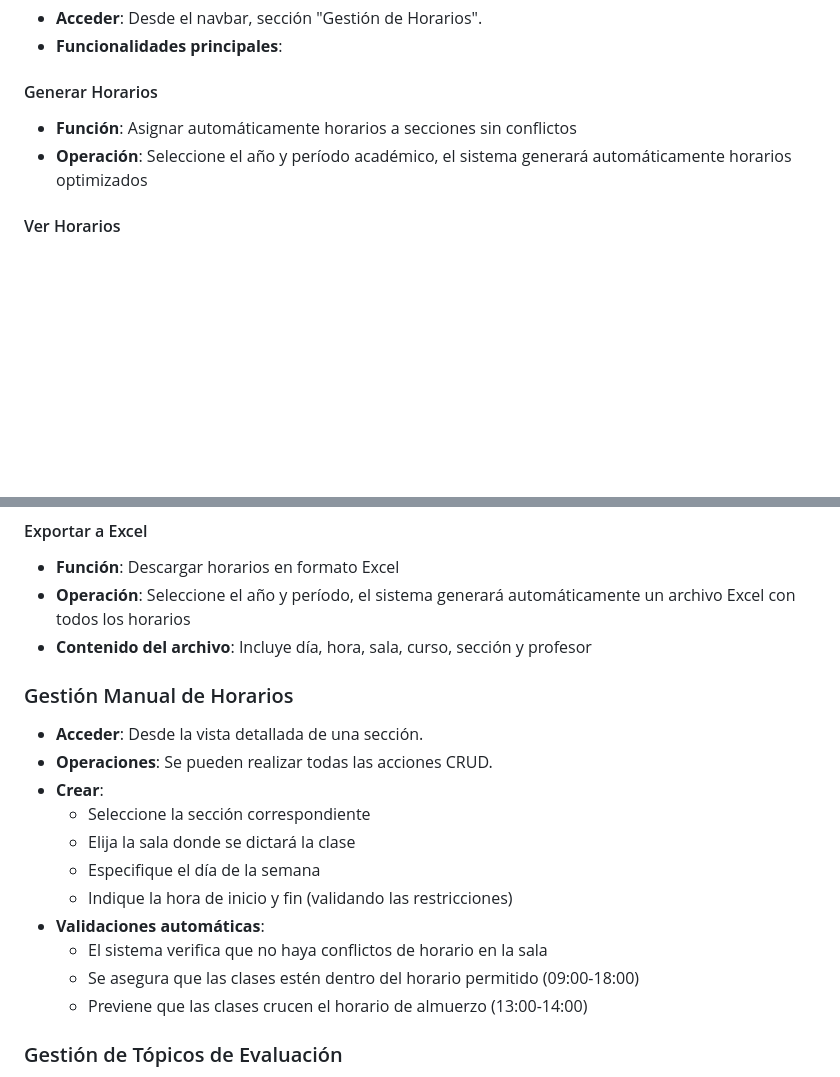
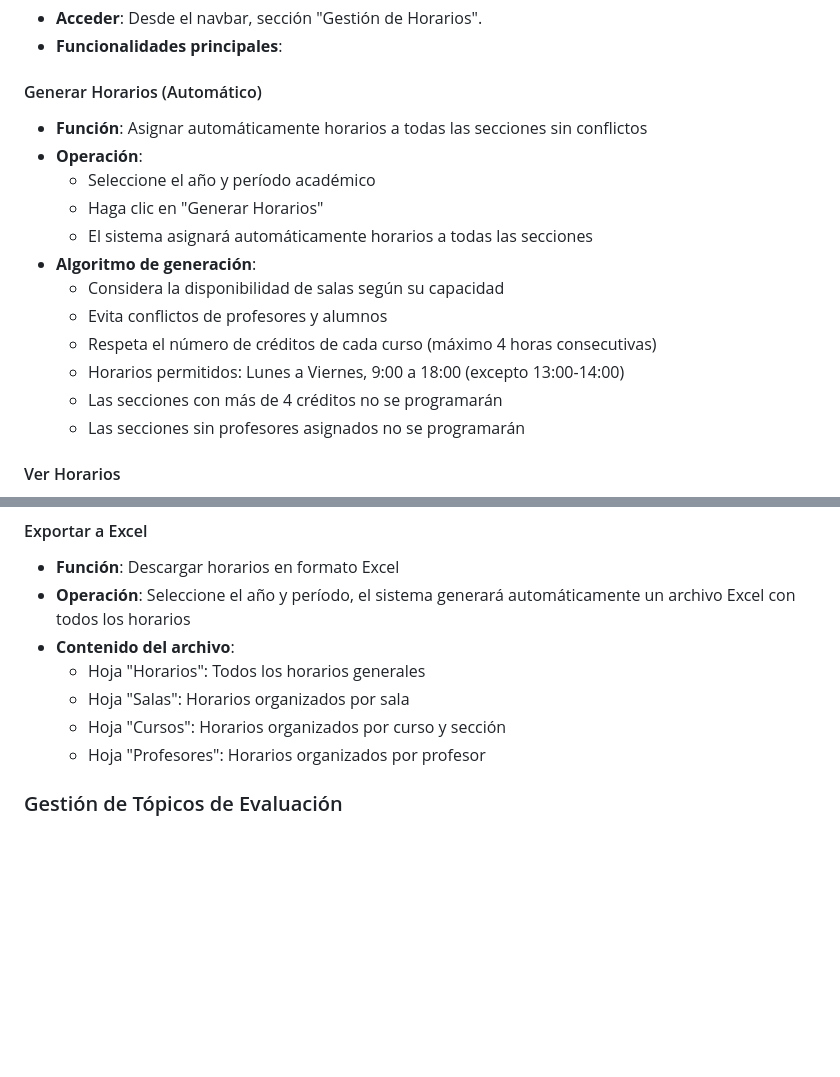
Before and after one commit to EduardoCilvetiUA/sga_project, a Markdown page: README.md, 2 parts joined by grey strips. Drawn GitHub-style; blank space fills up the shorter version.

Commit message:
Refactor: enhance README.md with detailed automatic scheduling functionality and export options for improved clarity and usability

```diff
--- a/README.md
+++ b/README.md
@@ -424,9 +424,19 @@ Registro de los cursos que los alumnos han completado, incluyendo la nota final,
 - **Acceder**: Desde el navbar, sección "Gestión de Horarios".
 - **Funcionalidades principales**:
 
-#### Generar Horarios
-- **Función**: Asignar automáticamente horarios a secciones sin conflictos
-- **Operación**: Seleccione el año y período académico, el sistema generará automáticamente horarios optimizados
+#### Generar Horarios (Automático)
+- **Función**: Asignar automáticamente horarios a todas las secciones sin conflictos
+- **Operación**:
+  - Seleccione el año y período académico
+  - Haga clic en "Generar Horarios"
+  - El sistema asignará automáticamente horarios a todas las secciones
+- **Algoritmo de generación**:
+  - Considera la disponibilidad de salas según su capacidad
+  - Evita conflictos de profesores y alumnos
+  - Respeta el número de créditos de cada curso (máximo 4 horas consecutivas)
+  - Horarios permitidos: Lunes a Viernes, 9:00 a 18:00 (excepto 13:00-14:00)
+  - Las secciones con más de 4 créditos no se programarán
+  - Las secciones sin profesores asignados no se programarán
 
 #### Ver Horarios
 - **Función**: Visualizar horarios existentes en formato calendario
@@ -440,20 +450,11 @@ Registro de los cursos que los alumnos han completado, incluyendo la nota final,
 #### Exportar a Excel
 - **Función**: Descargar horarios en formato Excel
 - **Operación**: Seleccione el año y período, el sistema generará automáticamente un archivo Excel con todos los horarios
-- **Contenido del archivo**: Incluye día, hora, sala, curso, sección y profesor
-
-### Gestión Manual de Horarios
-- **Acceder**: Desde la vista detallada de una sección.
-- **Operaciones**: Se pueden realizar todas las acciones CRUD.
-- **Crear**:
-  - Seleccione la sección correspondiente
-  - Elija la sala donde se dictará la clase
-  - Especifique el día de la semana
-  - Indique la hora de inicio y fin (validando las restricciones)
-- **Validaciones automáticas**:
-  - El sistema verifica que no haya conflictos de horario en la sala
-  - Se asegura que las clases estén dentro del horario permitido (09:00-18:00)
-  - Previene que las clases crucen el horario de almuerzo (13:00-14:00)
+- **Contenido del archivo**:
+  - Hoja "Horarios": Todos los horarios generales
+  - Hoja "Salas": Horarios organizados por sala
+  - Hoja "Cursos": Horarios organizados por curso y sección
+  - Hoja "Profesores": Horarios organizados por profesor
 
 ### Gestión de Tópicos de Evaluación
 - **Acceder**: Dentro de la vista de sección, use el botón "Añadir Tópico de Evaluación".
```
